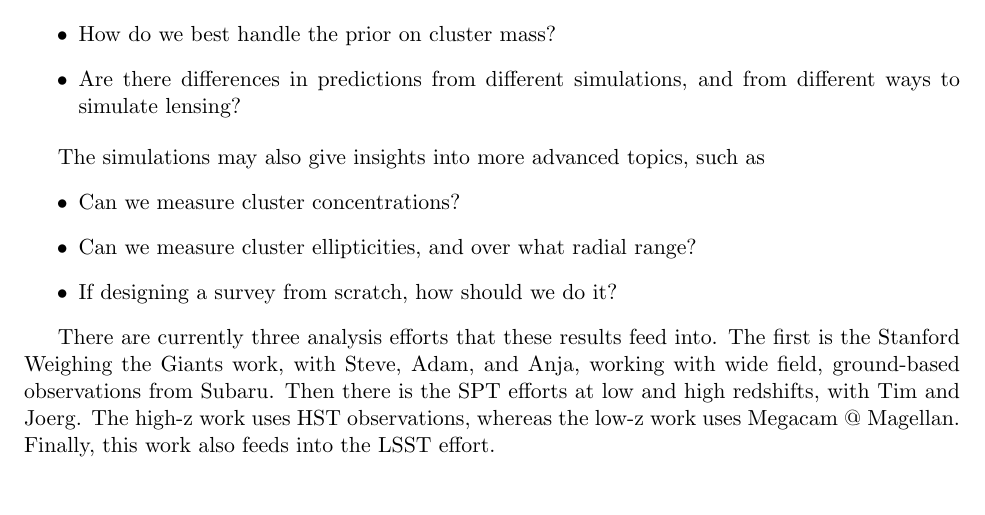
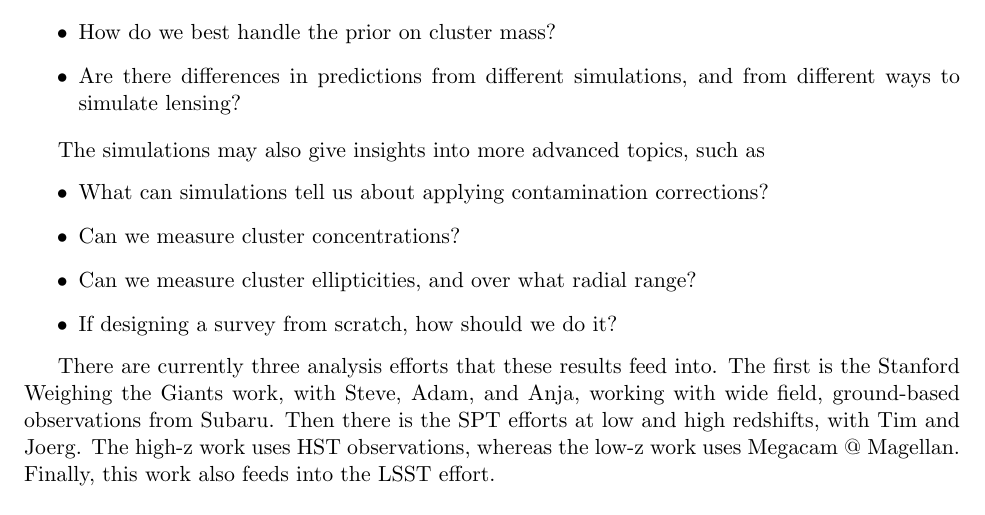
Before and after one commit to matthewkirby/clmassmod, a LaTeX document (notes.tex): part of page 2 of 10, cut so that both start at the same text. Compiled offline with pdfLaTeX.

Commit message:
another thought about what I could do with the project added to notebook

```diff
--- a/notes.tex
+++ b/notes.tex
@@ -46,6 +46,7 @@ The goal of this project is to measure and improve the systematic uncertainty fr
 
 The simulations may also give insights into more advanced topics, such as
 \begin{itemize}
+\item What can simulations tell us about applying contamination corrections?
 \item Can we measure cluster concentrations?
 \item Can we measure cluster ellipticities, and over what radial range?
 \item If designing a survey from scratch, how should we do it?
```
